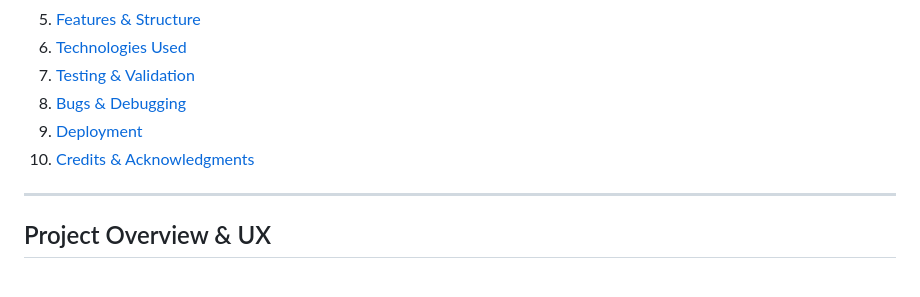
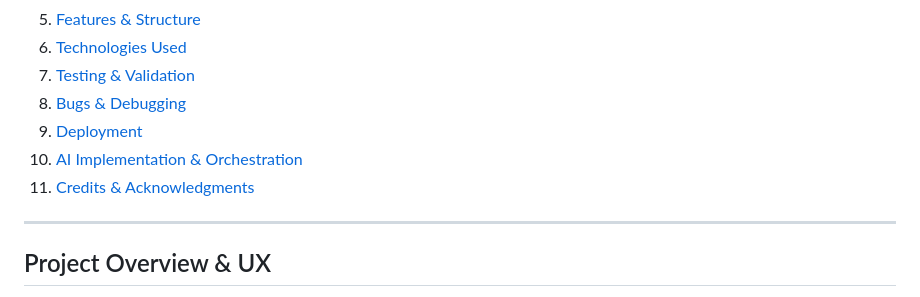
Before and after one commit to paulybruv/pauly.bruv, a Markdown page: README.md, the part around one of its changes. GitHub-like rendering.

```diff
--- a/README.md
+++ b/README.md
@@ -15,7 +15,8 @@ Pauly Bruv Engraving is a responsive, single-page showcase and custom quote requ
 7. [Testing & Validation](#testing--validation)
 8. [Bugs & Debugging](#bugs--debugging)
 9. [Deployment](#deployment)
-10. [Credits & Acknowledgments](#credits--acknowledgments)
+10. [AI Implementation & Orchestration](#ai-implementation--orchestration)
+11. [Credits & Acknowledgments](#credits--acknowledgments)
 
 ---
 
```
Also changed, not shown: other parts of README.md (+30 -0 lines).
